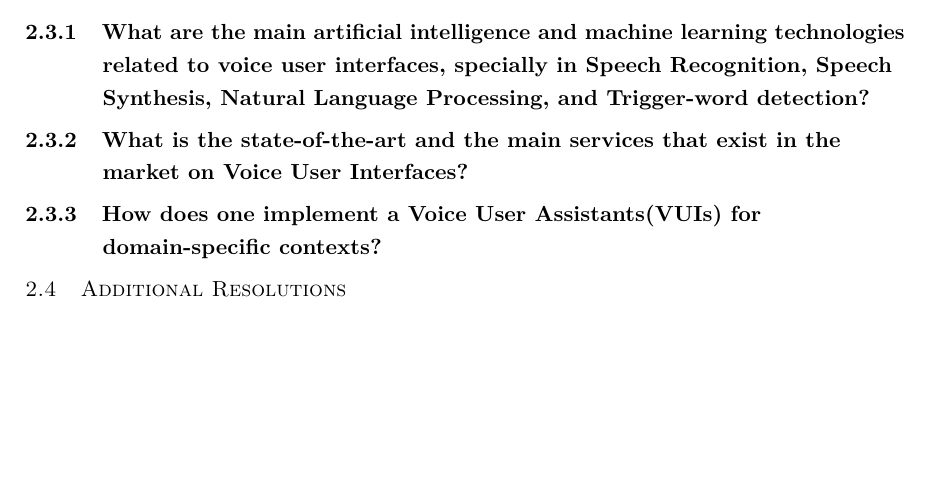
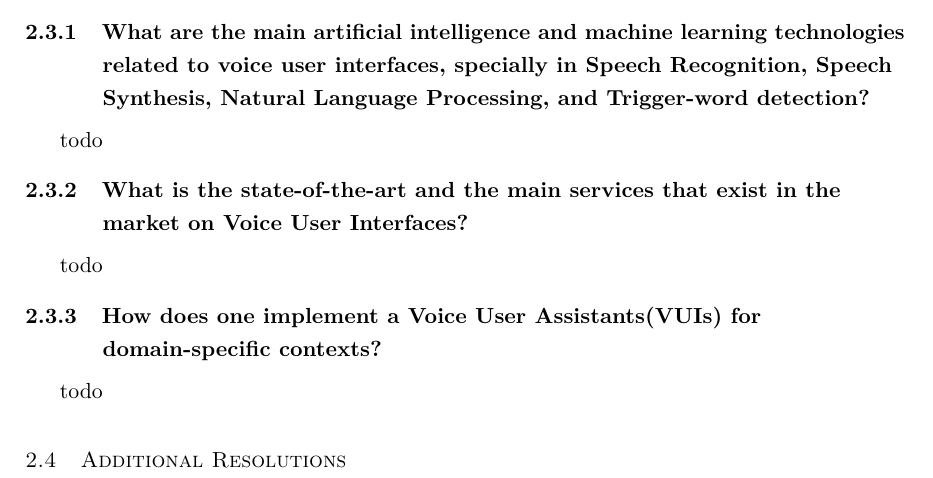
Before and after one commit to renanaferreira/thesis-voice-assistants, a LaTeX thesis (document/matter.tex, which reads document/chapters/chapter2.tex): part of page 17 of 21, cut so that both start at the same text, the shorter picture padded with empty space. Compiled offline with pdfLaTeX.

Commit message:
Update chapter2.tex

```diff
--- a/document/chapters/chapter2.tex
+++ b/document/chapters/chapter2.tex
@@ -74,8 +74,14 @@ In \citet{He202003654}, The Decoding-enhanced BERT with disentangled attention,
 
 \subsection{\RQI}
 
+todo
+
 \subsection{\RQII}
+
+todo
 
 \subsection{\RQIII}
 
+todo
+
 \section{Additional Resolutions}
```
